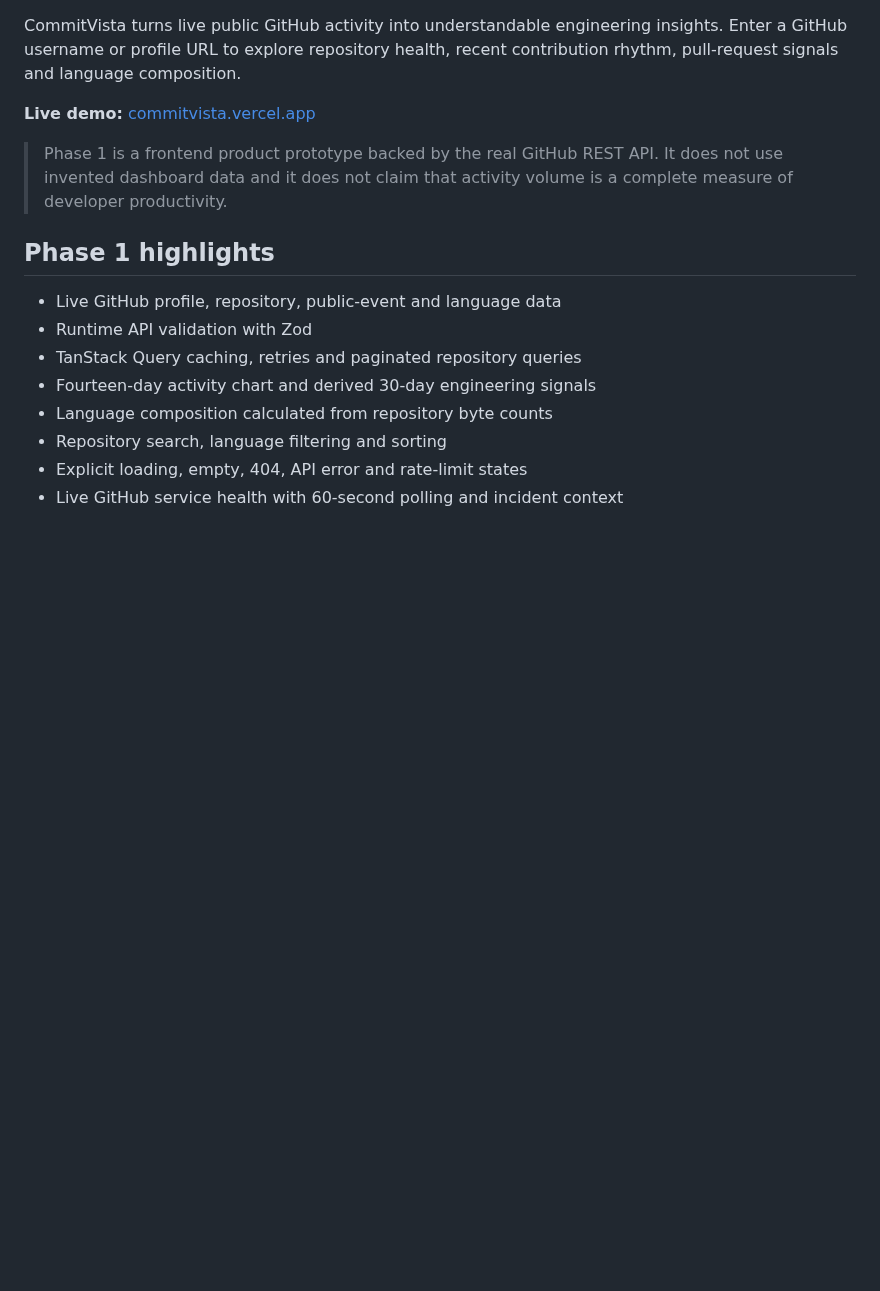
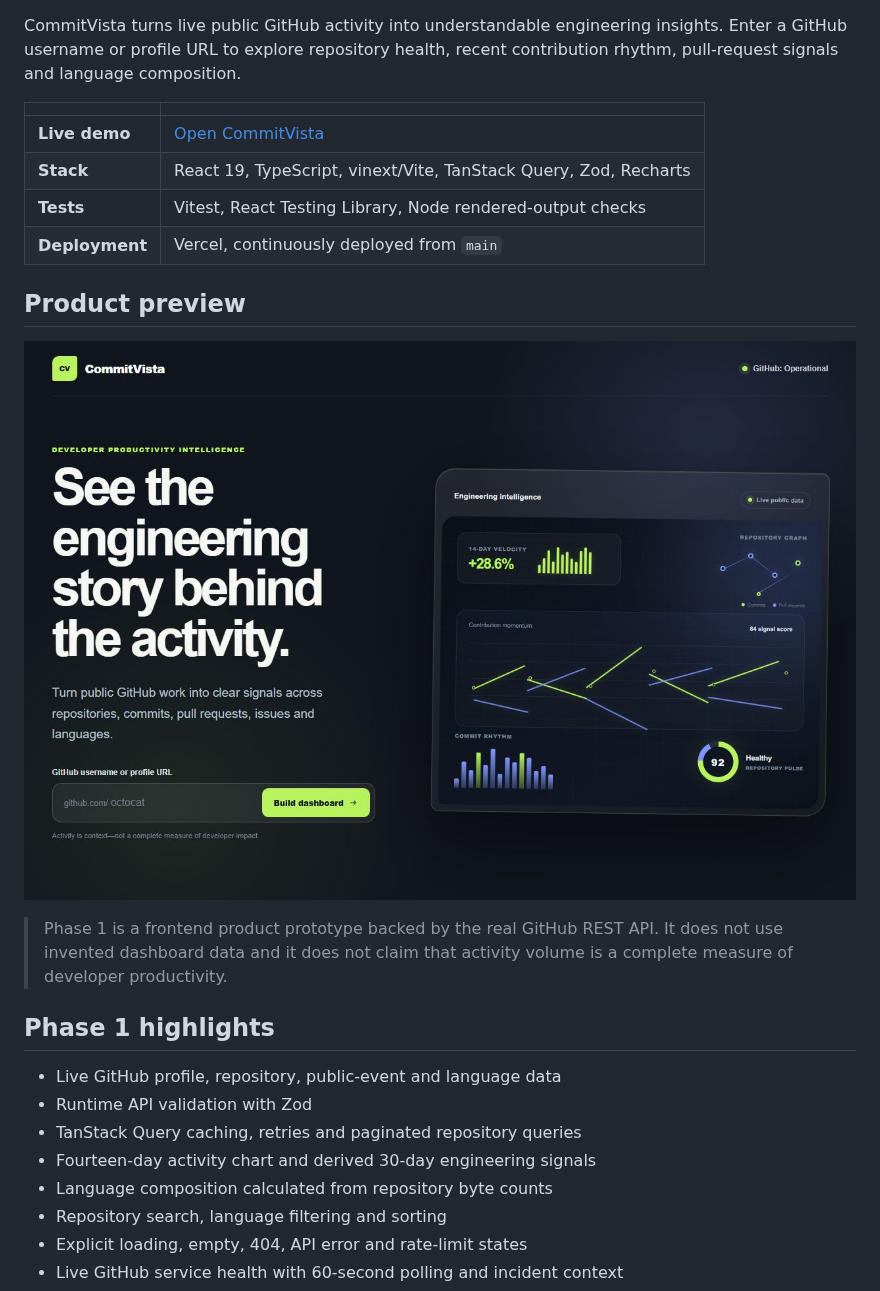
Before and after one commit to ayosomo/commitvista, a Markdown page: README.md, the part around one of its changes. Rendered like a GitHub page; pictures changed too: docs/images/commitvista-dashboard.png (added); blank space fills up the shorter version.

Commit message:
docs: strengthen CommitVista project presentation

```diff
--- a/README.md
+++ b/README.md
@@ -2,7 +4,16 @@
 
 CommitVista turns live public GitHub activity into understandable engineering insights. Enter a GitHub username or profile URL to explore repository health, recent contribution rhythm, pull-request signals and language composition.
 
-**Live demo:** [commitvista.vercel.app](https://commitvista.vercel.app)
+| | |
+| --- | --- |
+| **Live demo** | [Open CommitVista](https://commitvista.vercel.app) |
+| **Stack** | React 19, TypeScript, vinext/Vite, TanStack Query, Zod, Recharts |
+| **Tests** | Vitest, React Testing Library, Node rendered-output checks |
+| **Deployment** | Vercel, continuously deployed from `main` |
+
+## Product preview
+
+![CommitVista engineering intelligence dashboard](./docs/images/commitvista-dashboard.png)
 
 > Phase 1 is a frontend product prototype backed by the real GitHub REST API. It does not use invented dashboard data and it does not claim that activity volume is a complete measure of developer productivity.
 
```
Also changed, not shown: other parts of README.md (+2 -0 lines).
